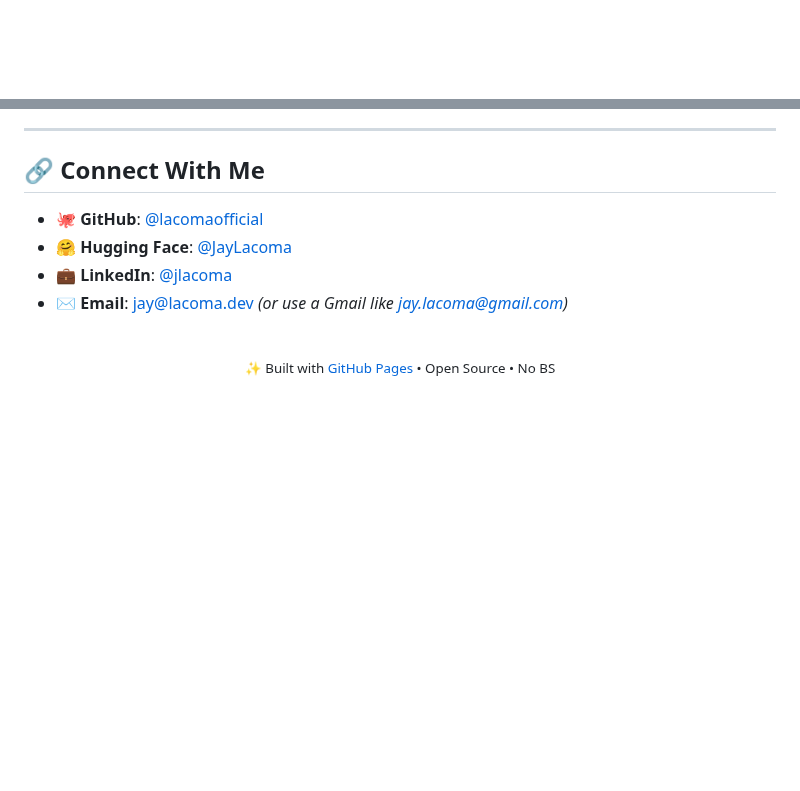
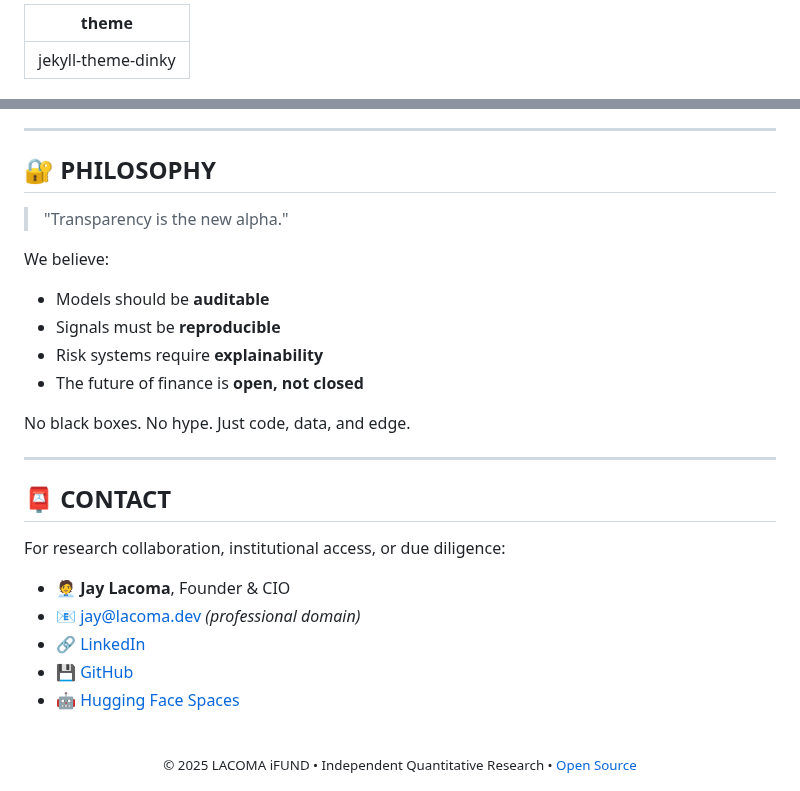
Before and after one commit to lacomaofficial/lacomaofficial.github.io, a Markdown page: index.md, 2 parts joined by grey strips. GitHub-like rendering; blank space fills up the shorter version.

```diff
--- a/index.md
+++ b/index.md
@@ -1 +1,4 @@
+---
+theme: jekyll-theme-dinky
+---
 
@@ -87,15 +95,34 @@ But today? I'm building **transparent, open financial AI** — because powerful
 
 ---
 
-## 🔗 Connect With Me
+## 🔐 PHILOSOPHY
 
-- 🐙 **GitHub**: [@lacomaofficial](https://github.com/lacomaofficial)
-- 🤗 **Hugging Face**: [@JayLacoma](https://huggingface.co/spaces/JayLacoma)
-- 💼 **LinkedIn**: [@jlacoma](https://www.linkedin.com/in/jlacoma/)
-- ✉️ **Email**: jay@lacoma.dev *(or use a Gmail like jay.lacoma@gmail.com)*
+> "Transparency is the new alpha."
+
+We believe:
+- Models should be **auditable**
+- Signals must be **reproducible**
+- Risk systems require **explainability**
+- The future of finance is **open, not closed**
+
+No black boxes. No hype. Just code, data, and edge.
+
+---
+
+## 📮 CONTACT
+
+For research collaboration, institutional access, or due diligence:
+
+- 🧑‍💼 **Jay Lacoma**, Founder & CIO
+- 📧 jay@lacoma.dev *(professional domain)*
+- 🔗 [LinkedIn](https://www.linkedin.com/in/jlacoma/)
+- 💾 [GitHub](https://github.com/lacomaofficial)
+- 🤖 [Hugging Face Spaces](https://huggingface.co/spaces/JayLacoma)
 
 <br>
 
 <div align="center">
-  <small>✨ Built with <a href="https://pages.github.com">GitHub Pages</a> • Open Source • No BS</small>
+  <small style="color: #999;">
+    &copy; 2025 LACOMA iFUND • Independent Quantitative Research • <a href="https://github.com/lacomaofficial/lacomaofficial.github.io">Open Source</a>
+  </small>
 </div>
```
Also changed, not shown: other parts of index.md (+49 -44 lines).
